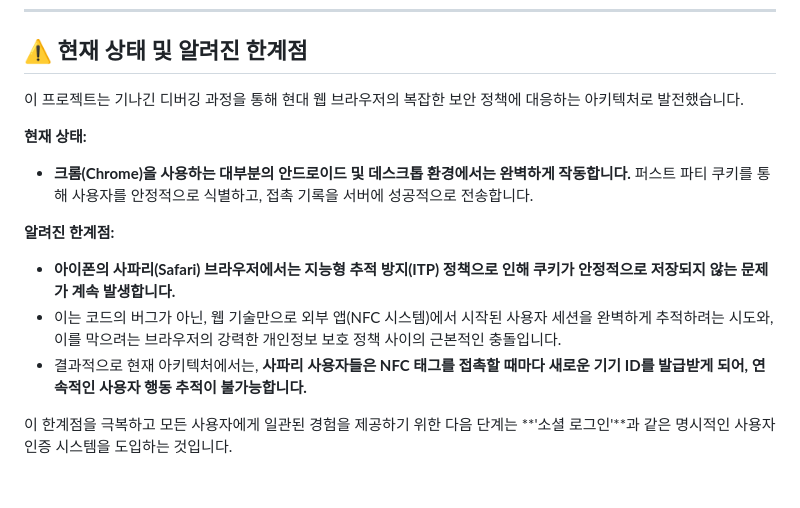
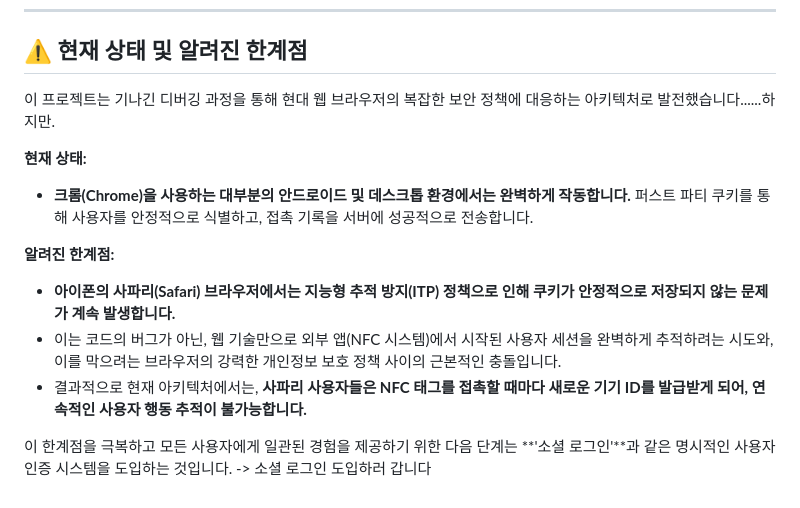
Before and after one commit to somofth/nfc-connect, a Markdown page: README.md, the part around the change. Drawn GitHub-style.

```diff
--- a/README.md
+++ b/README.md
@@ -31,7 +31,7 @@
 
 ## ⚠️ 현재 상태 및 알려진 한계점
 
-이 프로젝트는 기나긴 디버깅 과정을 통해 현대 웹 브라우저의 복잡한 보안 정책에 대응하는 아키텍처로 발전했습니다.
+이 프로젝트는 기나긴 디버깅 과정을 통해 현대 웹 브라우저의 복잡한 보안 정책에 대응하는 아키텍처로 발전했습니다......하지만.
 
 **현재 상태:**
 
@@ -43,4 +43,4 @@
 - 이는 코드의 버그가 아닌, 웹 기술만으로 외부 앱(NFC 시스템)에서 시작된 사용자 세션을 완벽하게 추적하려는 시도와, 이를 막으려는 브라우저의 강력한 개인정보 보호 정책 사이의 근본적인 충돌입니다.
 - 결과적으로 현재 아키텍처에서는, **사파리 사용자들은 NFC 태그를 접촉할 때마다 새로운 기기 ID를 발급받게 되어, 연속적인 사용자 행동 추적이 불가능합니다.**
 
-이 한계점을 극복하고 모든 사용자에게 일관된 경험을 제공하기 위한 다음 단계는 **'소셜 로그인'**과 같은 명시적인 사용자 인증 시스템을 도입하는 것입니다.
+이 한계점을 극복하고 모든 사용자에게 일관된 경험을 제공하기 위한 다음 단계는 **'소셜 로그인'**과 같은 명시적인 사용자 인증 시스템을 도입하는 것입니다. -> 소셜 로그인 도입하러 갑니다
```
